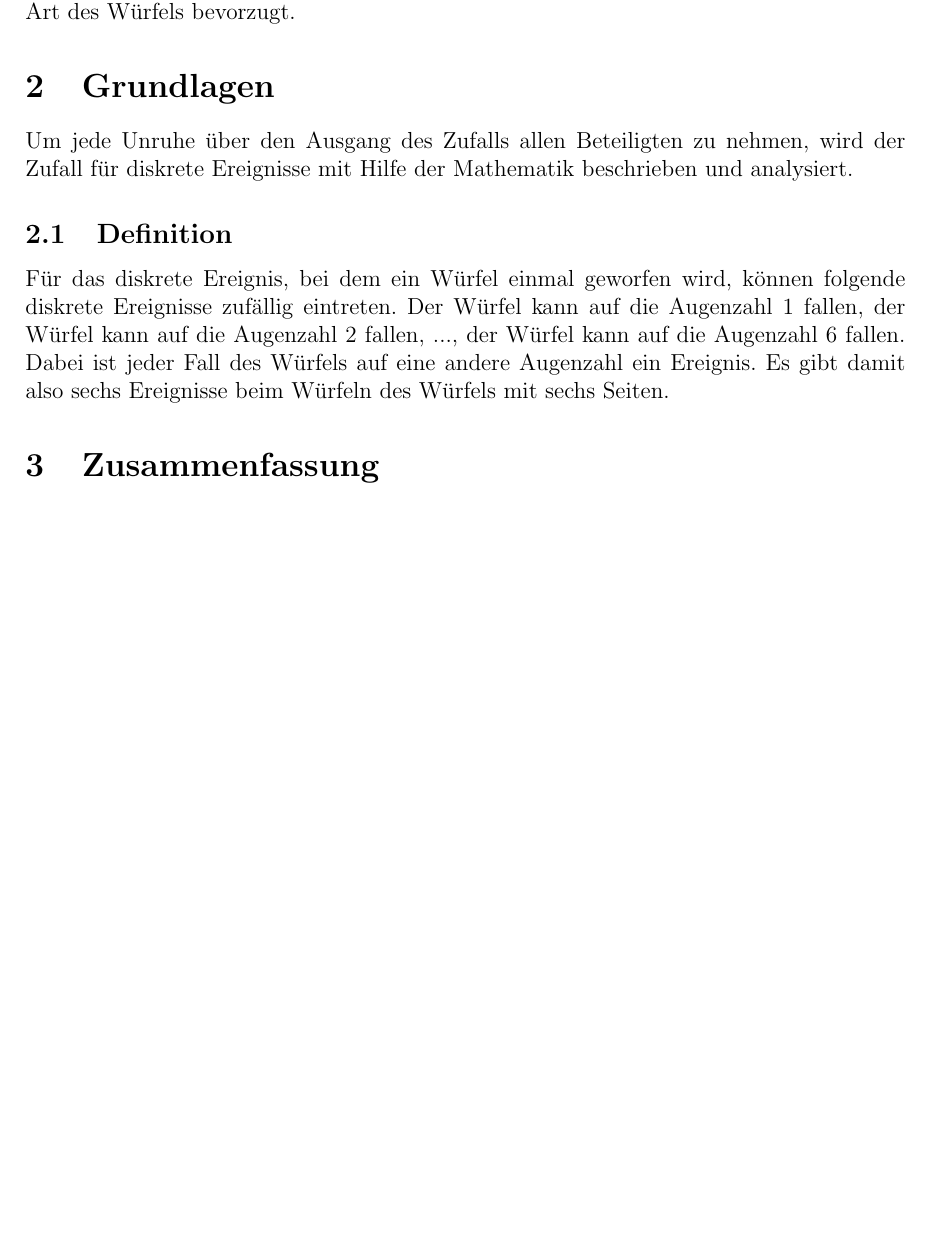
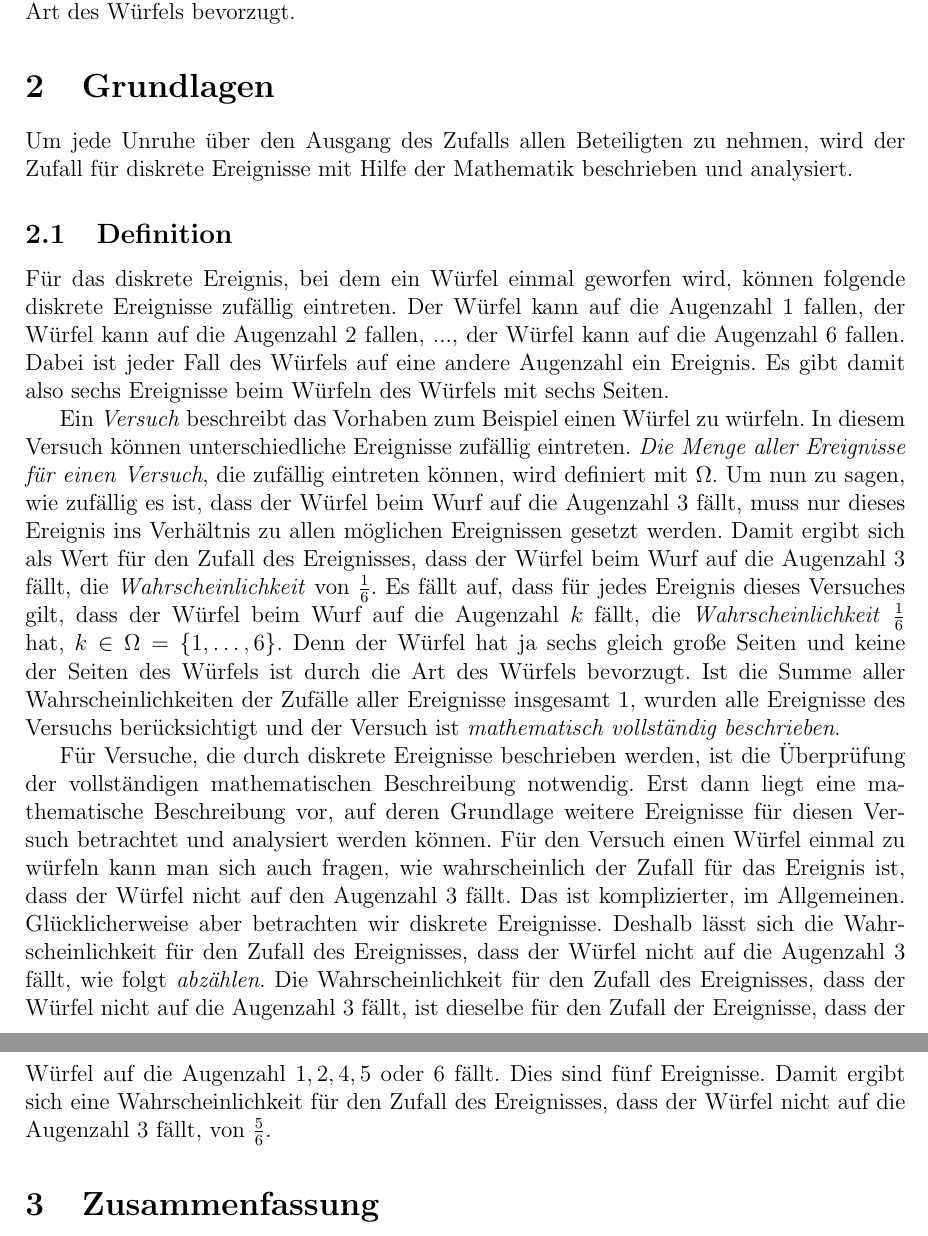
Before and after one commit to hjstephan/zufall, a LaTeX document (zufall.tex): part of page 2 of 2 before the commit and two parts of pages 2 and 3 of 3 after it, the two joined at a grey line, cut so that both start at the same text, the shorter picture padded with empty space. Compiled offline with pdfLaTeX.

Commit message:
Definitionen

```diff
--- a/zufall.tex
+++ b/zufall.tex
@@ -5,6 +5,8 @@
 \usepackage{amssymb}
 \usepackage{amsthm}
 \usepackage{geometry}
+\usepackage[hidelinks]{hyperref}
+
 \geometry{margin=2.5cm}
 
 \theoremstyle{definition}
@@ -35,6 +37,10 @@ Um jede Unruhe über den Ausgang des Zufalls allen Beteiligten zu nehmen, wird d
 
 Für das diskrete Ereignis, bei dem ein Würfel einmal geworfen wird, können folgende diskrete Ereignisse zufällig eintreten. Der Würfel kann auf die Augenzahl $1$ fallen, der Würfel kann auf die Augenzahl $2$ fallen, ..., der Würfel kann auf die Augenzahl $6$ fallen. Dabei ist jeder Fall des Würfels auf eine andere Augenzahl ein Ereignis. Es gibt damit also sechs Ereignisse beim Würfeln des Würfels mit sechs Seiten.
 
+Ein \textit{Versuch} beschreibt das Vorhaben zum Beispiel einen Würfel zu würfeln. In diesem Versuch können unterschiedliche Ereignisse zufällig eintreten. \textit{Die Menge aller Ereignisse für einen Versuch}, die zufällig eintreten können, wird definiert mit $\Omega$. Um nun zu sagen, wie zufällig es ist, dass der Würfel beim Wurf auf die Augenzahl $3$ fällt, muss nur dieses Ereignis ins Verhältnis zu allen möglichen Ereignissen gesetzt werden. Damit ergibt sich als Wert für den Zufall des Ereignisses, dass der Würfel beim Wurf auf die Augenzahl $3$ fällt, die \textit{Wahrscheinlichkeit} von $\frac{1}{6}$. Es fällt auf, dass für jedes Ereignis dieses Versuches gilt, dass der Würfel beim Wurf auf die Augenzahl $k$ fällt, die \textit{Wahrscheinlichkeit} $\frac{1}{6}$ hat, $k \in \Omega = \{1, \ldots, 6\}$. Denn der Würfel hat ja sechs gleich große Seiten und keine der Seiten des Würfels ist durch die Art des Würfels bevorzugt. Ist die Summe aller Wahrscheinlichkeiten der Zufälle aller Ereignisse insgesamt $1$, wurden alle Ereignisse des Versuchs berücksichtigt und der Versuch ist \textit{mathematisch vollständig beschrieben}.
+
+Für Versuche, die durch diskrete Ereignisse beschrieben werden, ist die Überprüfung der vollständigen mathematischen Beschreibung notwendig. Erst dann liegt eine mathematische Beschreibung vor, auf deren Grundlage weitere Ereignisse für diesen Versuch betrachtet und analysiert werden können. Für den Versuch einen Würfel einmal zu würfeln kann man sich auch fragen, wie wahrscheinlich der Zufall für das Ereignis ist, dass der Würfel nicht auf den Augenzahl $3$ fällt. Das ist komplizierter, im Allgemeinen. Glücklicherweise aber betrachten wir diskrete Ereignisse. Deshalb lässt sich die Wahrscheinlichkeit für den Zufall des Ereignisses, dass der Würfel nicht auf die Augenzahl $3$ fällt, wie folgt \textit{abzählen}. Die Wahrscheinlichkeit für den Zufall des Ereignisses, dass der Würfel nicht auf die Augenzahl $3$ fällt, ist dieselbe für den Zufall der Ereignisse, dass der Würfel auf die Augenzahl $1, 2, 4, 5$ oder $6$ fällt. Dies sind fünf Ereignisse. Damit ergibt sich eine Wahrscheinlichkeit für den Zufall des Ereignisses, dass der Würfel nicht auf die Augenzahl $3$ fällt, von $\frac{5}{6}$.
+
 \section{Zusammenfassung}
 \subsection{Ausblick}
 
```
Also changed, not shown: zufall.pdf.
